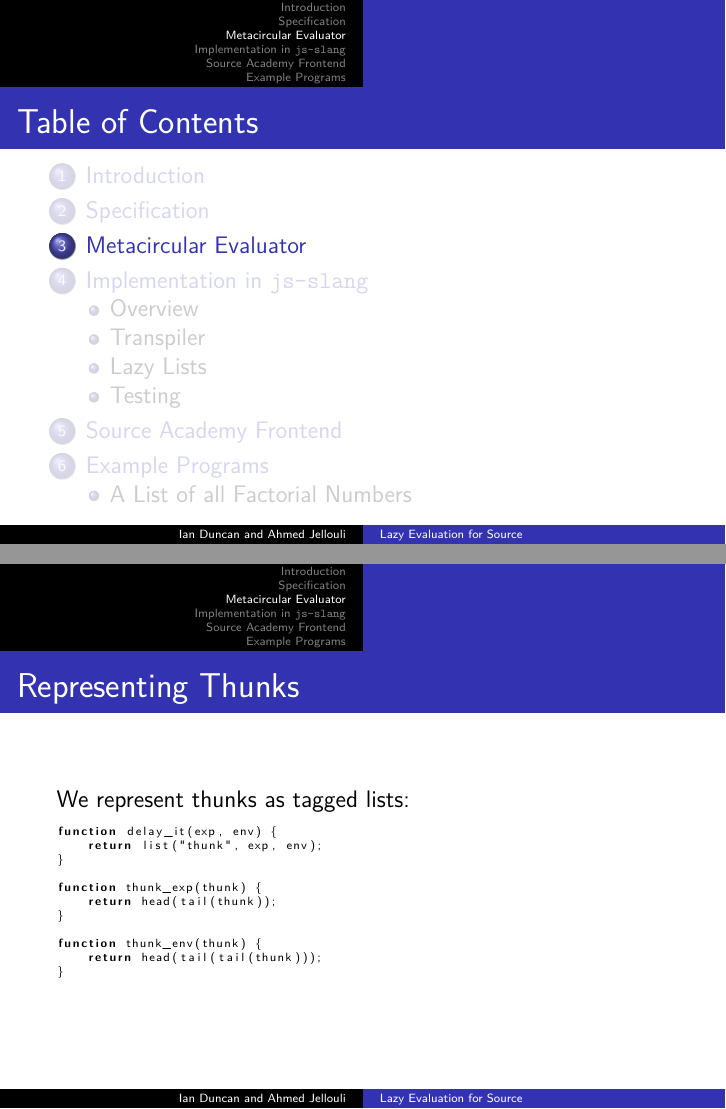
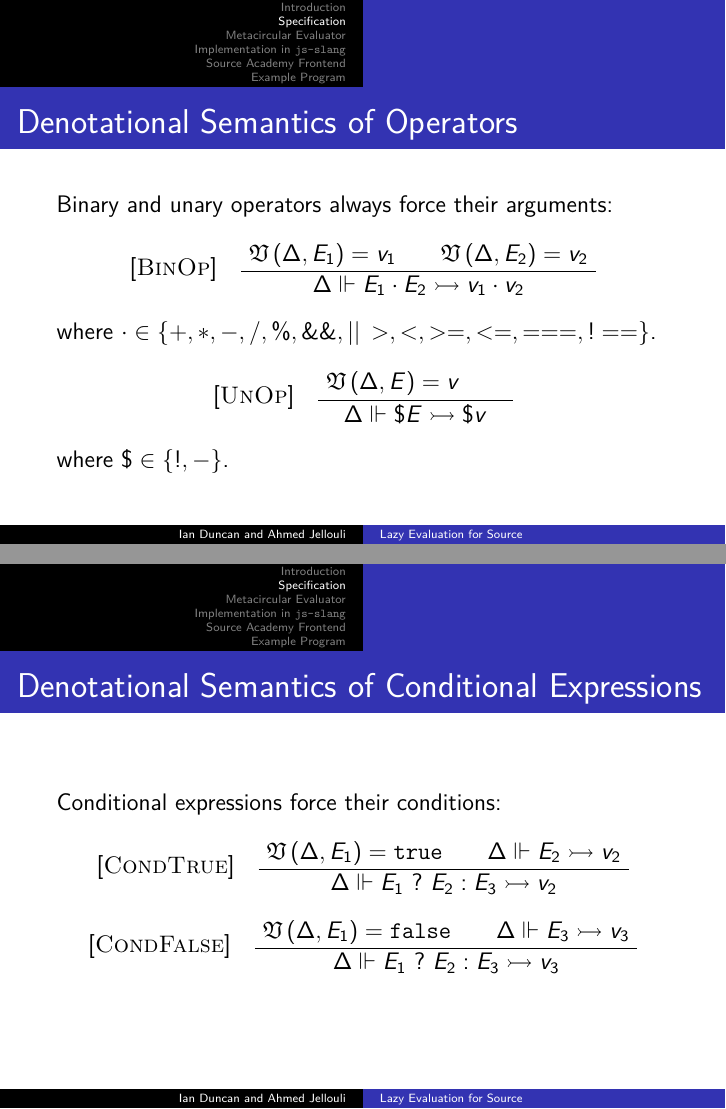
Before and after one commit to jansky/cs4215-final-documentation, LaTeX slides (presentation.tex): pages 27 and 28 of 72 before the commit and pages 29 and 30 of 76 after it, joined at a grey line. Compiled offline with pdfLaTeX.

Commit message:
finished slides

```diff
--- a/presentation.tex
+++ b/presentation.tex
@@ -15,7 +15,7 @@
 \usepackage{listings}
 
 \lstdefinelanguage{JavaScript}{
-  keywords={const, let, break, case, catch, continue, debugger, default, delete, do, else, finally, for, function, if, in, instanceof, new, return, switch, this, throw, try, typeof, var, void, while, with, class, constructor, public, private, boolean, string, number, export,yield, any},
+  keywords={const, let, break, case, catch, continue, debugger, default, delete, do, else, finally, for, function, if, in, instanceof, new, return, switch, this, throw, try, typeof, var, void, while, with, class, constructor, public, private, boolean, string, number, export,yield, any, true, false, undefined, null},
   morecomment=[l]{//},
   morecomment=[s]{/*}{*/},
   morestring=[b]',
@@ -137,0 +128,3 @@ In Source\S2, all function applications are strict:
+\[ \mathfrak{V}\left(\Delta,E\right) = \begin{cases}
+      v & v\notin\mathbb{T} \\
+      \mathfrak{F}(v) & \text{otherwise},
@@ -162,3 +165,55 @@ where $f$ is \textbf{non-strict}.
+\begin{frame}
+\frametitle{Denotational Semantics of Operators}
+Binary and unary operators always force their arguments:
+\[
+\begin{tabular}{@{} l c @{}}
+[\textsc{BinOp}] &
+  \begin{boxedprooftree}
+  \AxiomC{$\tforce{\Delta}{E_1}=v_1$}
+  \AxiomC{$\tforce{\Delta}{E_2}=v_2$}
+  \BinaryInfC{$\Delta\Vdash E_1\cdot E_2\rightarrowtail v_1 \cdot v_2$}
+  \end{boxedprooftree}
+\end{tabular}
+\]
+where $\cdot\in\{+,*,-,/,\%,\&\&,||\,>,<,>=,<=,== =,!==\}$.
+\[
+\begin{tabular}{@{} l c @{}}
+[\textsc{UnOp}] &
+  \begin{boxedprooftree}
+  \AxiomC{$\tforce{\Delta}{E}=v$}
+  \AxiomC{}
+  \BinaryInfC{$\Delta\Vdash \$E\rightarrowtail \$v$}
+  \end{boxedprooftree}
+\end{tabular}
+\]
+where $\$\in\{!,-\}$.
+\end{frame}
+
+\begin{frame}
+\frametitle{Denotational Semantics of Conditional Expressions}
+Conditional expressions force their conditions:
+\[
+\begin{tabular}{@{} l c @{}}
+[\textsc{CondTrue}] &
+  \begin{boxedprooftree}
+  \AxiomC{$\tforce{\Delta}{E_1}=\texttt{true}$}
+  \AxiomC{$\Delta\Vdash E_2\rightarrowtail v_2$}
+  \BinaryInfC{$\Delta\Vdash E_1\text{ }?\text{ }E_2 : E_3\rightarrowtail v_2$}
+  \end{boxedprooftree}
+\end{tabular}
+\]
+\[
+\begin{tabular}{@{} l c @{}}
+[\textsc{CondFalse}] &
+  \begin{boxedprooftree}
+  \AxiomC{$\tforce{\Delta}{E_1}=\texttt{false}$}
+  \AxiomC{$\Delta\Vdash E_3\rightarrowtail v_3$}
+  \BinaryInfC{$\Delta\Vdash E_1\text{ }?\text{ }E_2 : E_3\rightarrowtail v_3$}
+  \end{boxedprooftree}
+\end{tabular}
+\]
+\end{frame}
+
 \section{Metacircular Evaluator}
 \begin{frame}[fragile]
 \frametitle{Representing Thunks}
```
Also changed, not shown: presentation.tex (70 more changed lines).
